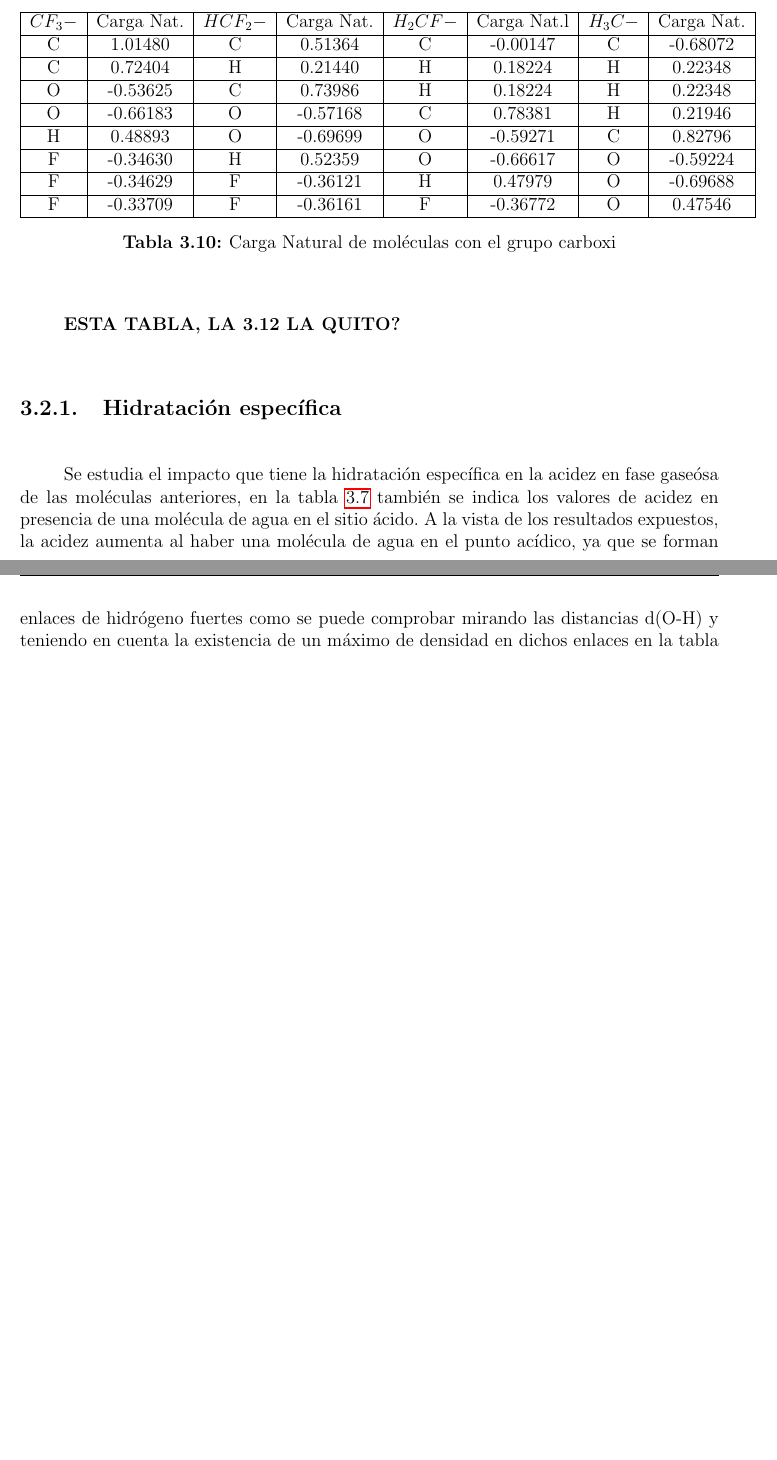
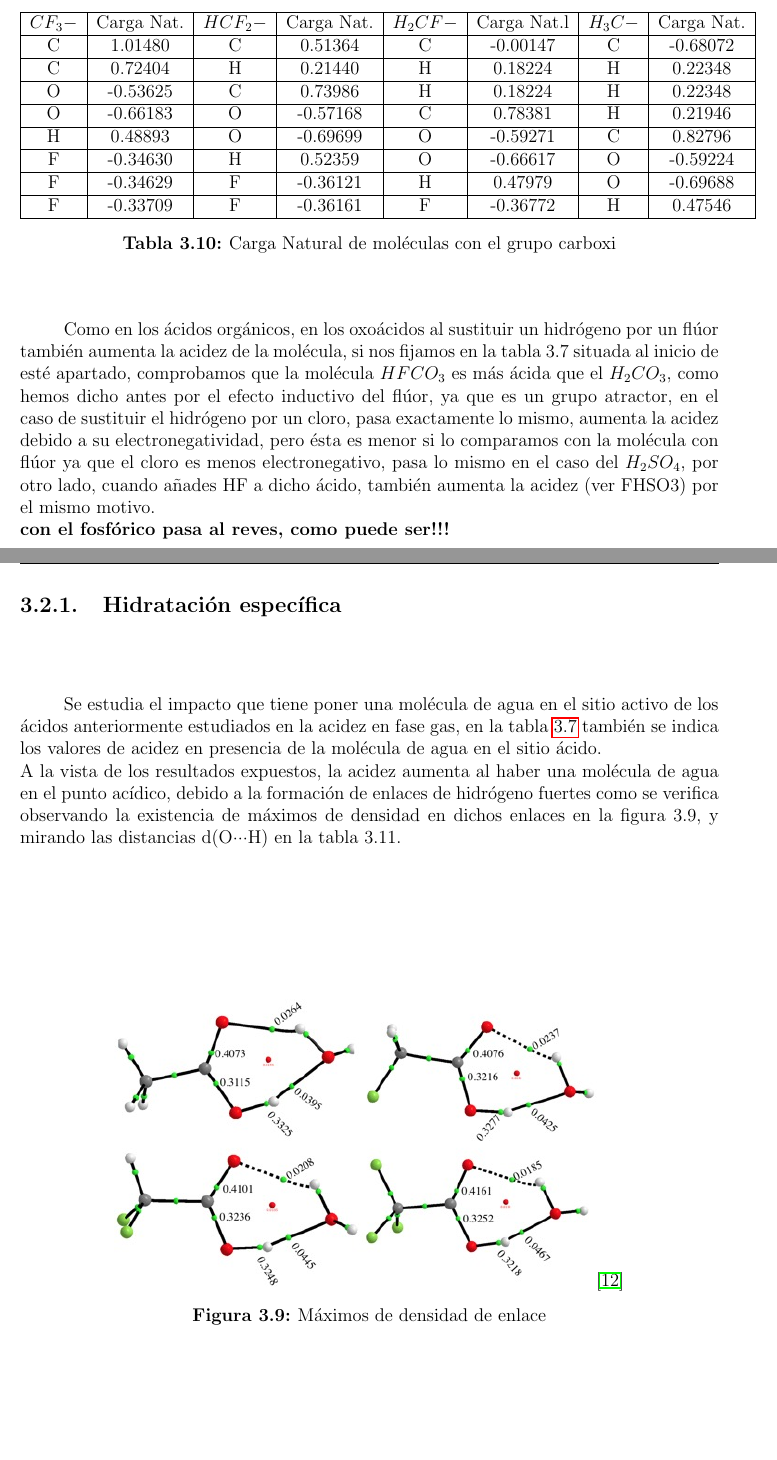
Before and after one commit to plyskor/TFGSara, a LaTeX document (main.tex, which reads PartesTrabajo/03-resultados.tex): two parts of pages 22 and 23 of 27 before the commit and two parts of pages 22 and 23 of 29 after it, joined at a grey line, cut so that both start at the same text, the shorter picture padded with empty space. Compiled offline with pdfLaTeX.

Commit message:
viendo la hidratacion específica

```diff
--- a/PartesTrabajo/03-resultados.tex
+++ b/PartesTrabajo/03-resultados.tex
@@ -289,16 +290,24 @@ Como se ven en la figura 3.8 a medida que aumentamos el número de átomos de fl
      H & 0.48893 & O & -0.69699 & O & -0.59271 & C & 0.82796 \\ \hline
      F & -0.34630 & H & 0.52359 & O & -0.66617 & O & -0.59224 \\ \hline
      F & -0.34629 & F & -0.36121 & H & 0.47979 & O & -0.69688 \\ \hline
-     F & -0.33709 & F & -0.36161 & F & -0.36772 & O & 0.47546 \\ \hline
+     F & -0.33709 & F & -0.36161 & F & -0.36772 & H & 0.47546 \\ \hline
     \end{tabular}
     \caption{Carga Natural de moléculas con el grupo carboxi}
 \end{table}
 
-{\bfseries ESTA TABLA, LA 3.12 LA QUITO?}
+Como en los ácidos orgánicos, en los oxoácidos al sustituir un hidrógeno por un flúor también aumenta la acidez de la molécula, si nos fijamos en la tabla 3.7 situada al inicio de esté apartado, comprobamos que la molécula $HFCO_3$ es más ácida que el $H_2CO_3$, como hemos dicho antes por el efecto inductivo del flúor, ya que es un grupo atractor, en el caso de sustituir el hidrógeno por un cloro, pasa exactamente lo mismo, aumenta la acidez debido a su electronegatividad, pero ésta es menor si lo comparamos con la molécula con flúor ya que el cloro es menos electronegativo, pasa lo mismo en el caso del $H_2SO_4$, por otro lado, cuando añades HF a dicho ácido, también aumenta la acidez (ver FHSO3) por el mismo motivo.\\
+{\bfseries con el fosfórico pasa al reves, como puede ser!!! }
+\subsection{Hidratación específica}
+Se estudia el impacto que tiene poner una molécula de agua en el sitio activo de los ácidos anteriormente estudiados en la acidez en fase gas, en la tabla \ref{tab:3.7} también se indica los valores de acidez en presencia de la molécula de agua en el sitio ácido.\\
+A la vista de los resultados expuestos, la acidez aumenta al haber una molécula de agua en el punto acídico, debido a la formación de enlaces de hidrógeno fuertes como se verifica observando la existencia de máximos de densidad en dichos enlaces en la figura 3.9, y mirando las distancias d(O···H)  en la tabla 3.11.
 
-\subsection{Hidratación específica}
-Se estudia el impacto que tiene la hidratación específica en la acidez en fase gaseósa de las moléculas anteriores, en la tabla \ref{tab:3.8} también se indica los valores de acidez en presencia de una molécula de agua en el sitio ácido.
-A la vista de los resultados expuestos, la acidez aumenta al haber una molécula de agua en el punto acídico, ya que se forman enlaces de hidrógeno fuertes como se puede comprobar mirando las distancias d(O-H) y teniendo en cuenta la existencia de un máximo de densidad en dichos enlaces en la tabla 3.13.
+\begin{figure} [H]
+	\centering
+	\includegraphics[scale=0.6]{AIM-CH3COOH-H2O}\cite{AIM}
+	\caption{Máximos de densidad de enlace}
+\end{figure}
+
+Al aumentar el número de átomos de flúor de la molécula, disminuye la fuerza de enlace
 
 {\bfseries TENGO QUE MIRAR DETENIDAMENTE EL H3PO4 Y H3PO4-H2O}
 
```
Also changed, not shown: main.pdf, PartesTrabajo/03-resultados.tex (21 more changed lines), 6 other files.
